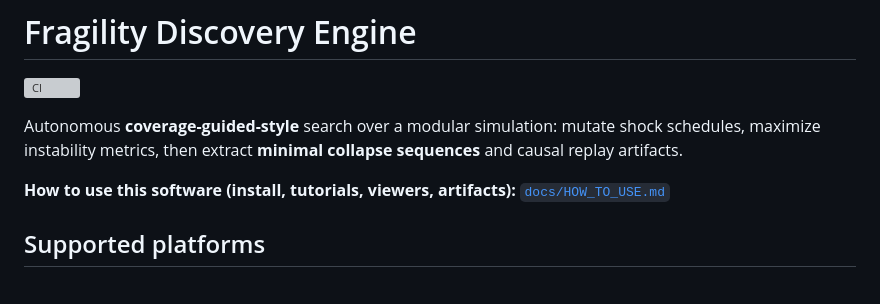
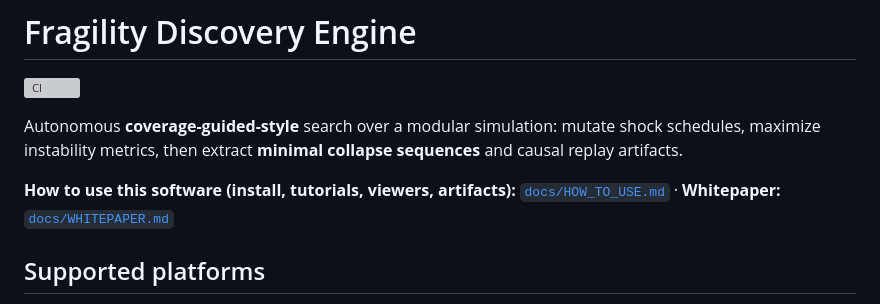
Before and after one commit to AgenticOp-io/fragility-discovery-engine, a Markdown page: README.md, the part around the change. Rendered like a GitHub page; grey boxes are pictures that could not be loaded.

Commit message:
docs: whitepaper landing page and refresh intro (Phase M, composites, v1.1)
Co-authored-by: Cursor <cursoragent@cursor.com>

```diff
--- a/README.md
+++ b/README.md
@@ -4,7 +4,7 @@
 
 Autonomous **coverage-guided-style** search over a modular simulation: mutate shock schedules, maximize instability metrics, then extract **minimal collapse sequences** and causal replay artifacts.
 
-**How to use this software (install, tutorials, viewers, artifacts):** [`docs/HOW_TO_USE.md`](docs/HOW_TO_USE.md)
+**How to use this software (install, tutorials, viewers, artifacts):** [`docs/HOW_TO_USE.md`](docs/HOW_TO_USE.md) · **Whitepaper:** [`docs/WHITEPAPER.md`](docs/WHITEPAPER.md)
 
 ## Supported platforms
 
```
Also changed, not shown: docs/WHITEPAPER.md (added, +12 -0 lines), docs/WHITEPAPER_INTRODUCTION.md (+12 -6 lines).
